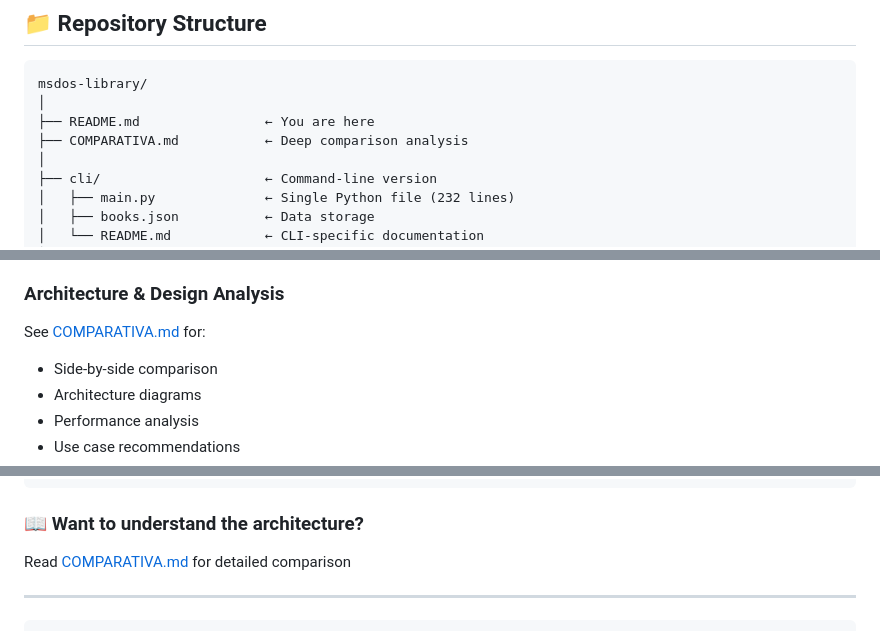
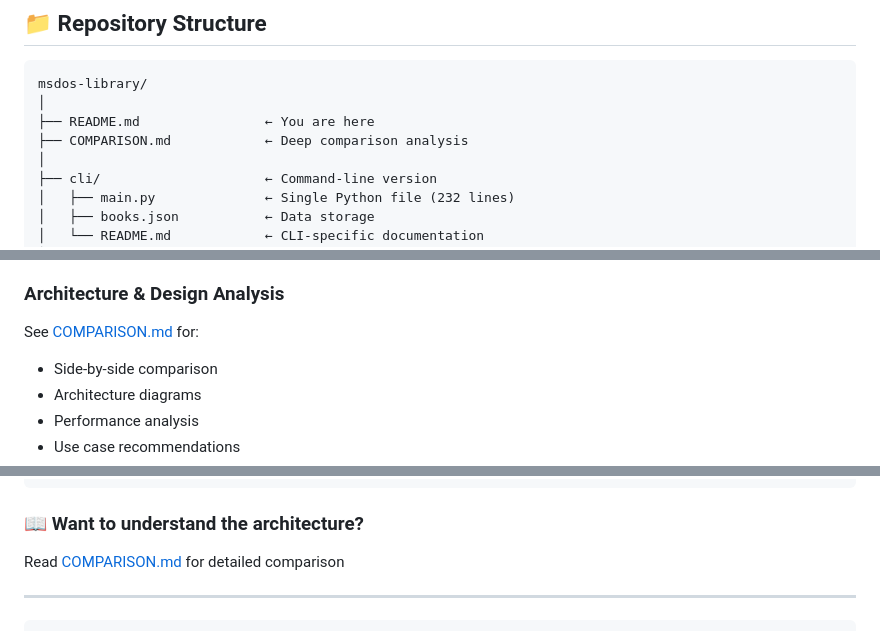
Before and after one commit to drpicox/medium-minilibrary-state, a Markdown page: README.md, 3 parts joined by grey strips. Drawn GitHub-style.

Commit message:
docs: Update README references from COMPARATIVA.md to COMPARISON.md

````diff
--- a/README.md
+++ b/README.md
@@ -40,7 +40,7 @@ Both manage the same data (your personal book library) but provide dramatically
 msdos-library/
 │
 ├── README.md                ← You are here
-├── COMPARATIVA.md           ← Deep comparison analysis
+├── COMPARISON.md            ← Deep comparison analysis
 │
 ├── cli/                     ← Command-line version
 │   ├── main.py              ← Single Python file (232 lines)
@@ -104,7 +104,7 @@ See [web/README.md](web/README.md) for:
 - Future enhancements
 
 ### Architecture & Design Analysis
-See [COMPARATIVA.md](COMPARATIVA.md) for:
+See [COMPARISON.md](COMPARISON.md) for:
 - Side-by-side comparison
 - Architecture diagrams
 - Performance analysis
@@ -470,7 +470,7 @@ python3 app.py
 ```
 
 ### 📖 Want to understand the architecture?
-Read [COMPARATIVA.md](COMPARATIVA.md) for detailed comparison
+Read [COMPARISON.md](COMPARISON.md) for detailed comparison
 
 ---
 
````
